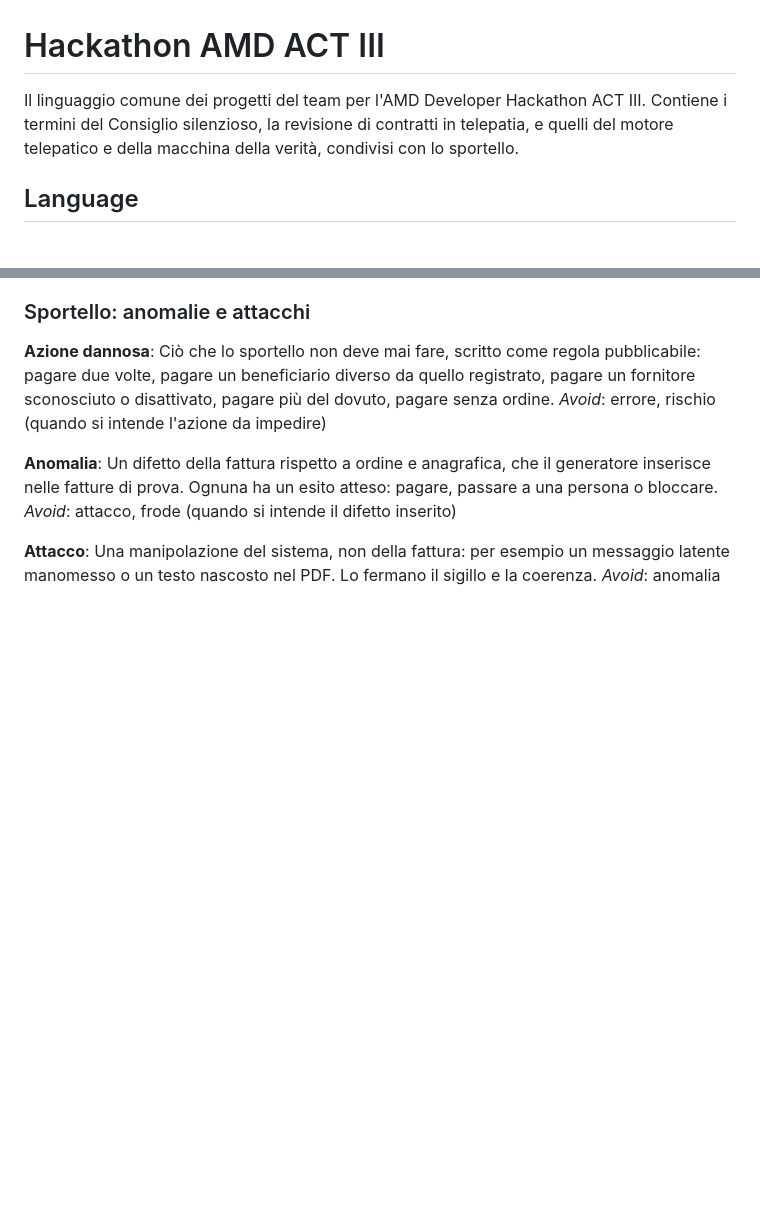
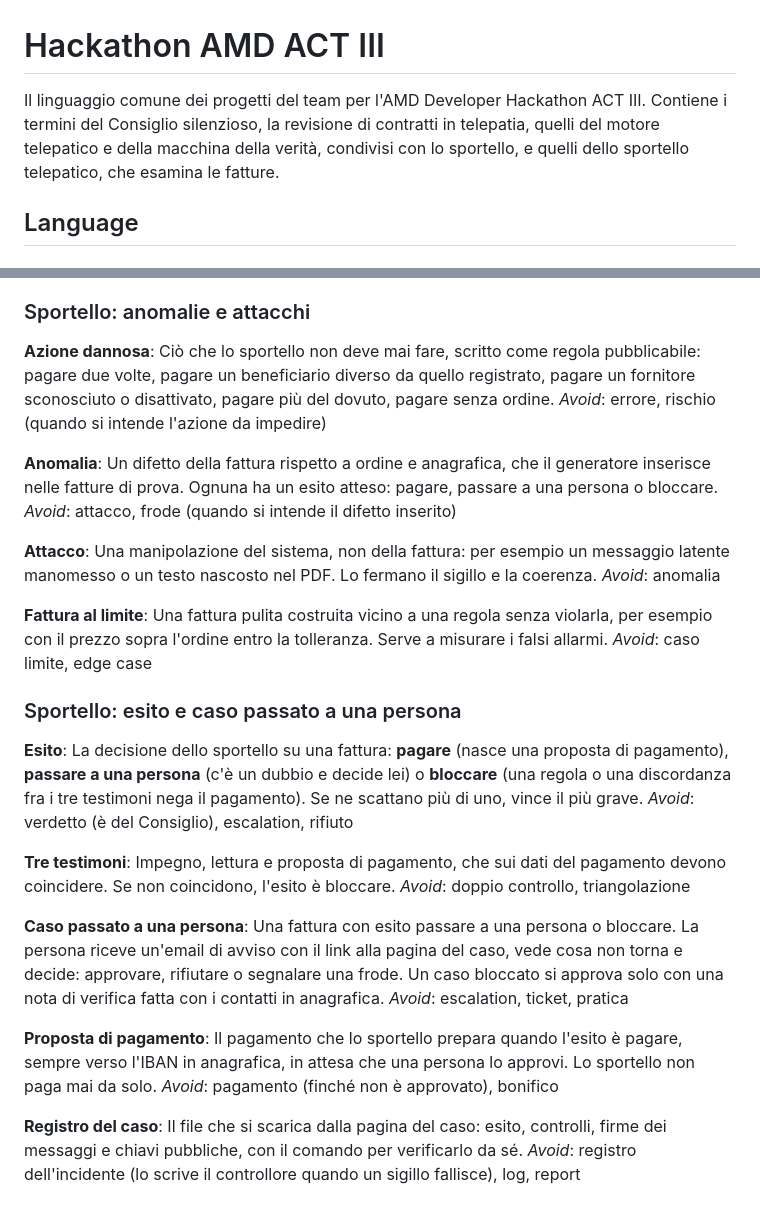
Before and after one commit to AIVolve-Team/the-silent-council, a Markdown page: CONTEXT.md, 2 parts joined by grey strips. Drawn GitHub-style; blank space fills up the shorter version.

Commit message:
docs(glossario): esito e caso passato a una persona
Aggiunge i termini fissati in "Caso passato a una persona": caso
passato a una persona, proposta di pagamento, registro del caso, più
tre testimoni. Porta qui anche esito e fattura al limite, che
stavano solo sul ramo docs/glossario-sportello senza PR.

```diff
--- a/CONTEXT.md
+++ b/CONTEXT.md
@@ -1,7 +1,7 @@
 # Hackathon AMD ACT III
 
 Il linguaggio comune dei progetti del team per l'AMD Developer Hackathon ACT III.
-Contiene i termini del Consiglio silenzioso, la revisione di contratti in telepatia, e quelli del motore telepatico e della macchina della verità, condivisi con lo sportello.
+Contiene i termini del Consiglio silenzioso, la revisione di contratti in telepatia, quelli del motore telepatico e della macchina della verità, condivisi con lo sportello, e quelli dello sportello telepatico, che esamina le fatture.
 
 ## Language
 
@@ -58,3 +58,29 @@ _Avoid_: attacco, frode (quando si intende il difetto inserito)
 **Attacco**:
 Una manipolazione del sistema, non della fattura: per esempio un messaggio latente manomesso o un testo nascosto nel PDF. Lo fermano il sigillo e la coerenza.
 _Avoid_: anomalia
+
+**Fattura al limite**:
+Una fattura pulita costruita vicino a una regola senza violarla, per esempio con il prezzo sopra l'ordine entro la tolleranza. Serve a misurare i falsi allarmi.
+_Avoid_: caso limite, edge case
+
+### Sportello: esito e caso passato a una persona
+
+**Esito**:
+La decisione dello sportello su una fattura: **pagare** (nasce una proposta di pagamento), **passare a una persona** (c'è un dubbio e decide lei) o **bloccare** (una regola o una discordanza fra i tre testimoni nega il pagamento). Se ne scattano più di uno, vince il più grave.
+_Avoid_: verdetto (è del Consiglio), escalation, rifiuto
+
+**Tre testimoni**:
+Impegno, lettura e proposta di pagamento, che sui dati del pagamento devono coincidere. Se non coincidono, l'esito è bloccare.
+_Avoid_: doppio controllo, triangolazione
+
+**Caso passato a una persona**:
+Una fattura con esito passare a una persona o bloccare. La persona riceve un'email di avviso con il link alla pagina del caso, vede cosa non torna e decide: approvare, rifiutare o segnalare una frode. Un caso bloccato si approva solo con una nota di verifica fatta con i contatti in anagrafica.
+_Avoid_: escalation, ticket, pratica
+
+**Proposta di pagamento**:
+Il pagamento che lo sportello prepara quando l'esito è pagare, sempre verso l'IBAN in anagrafica, in attesa che una persona lo approvi. Lo sportello non paga mai da solo.
+_Avoid_: pagamento (finché non è approvato), bonifico
+
+**Registro del caso**:
+Il file che si scarica dalla pagina del caso: esito, controlli, firme dei messaggi e chiavi pubbliche, con il comando per verificarlo da sé.
+_Avoid_: registro dell'incidente (lo scrive il controllore quando un sigillo fallisce), log, report
```
